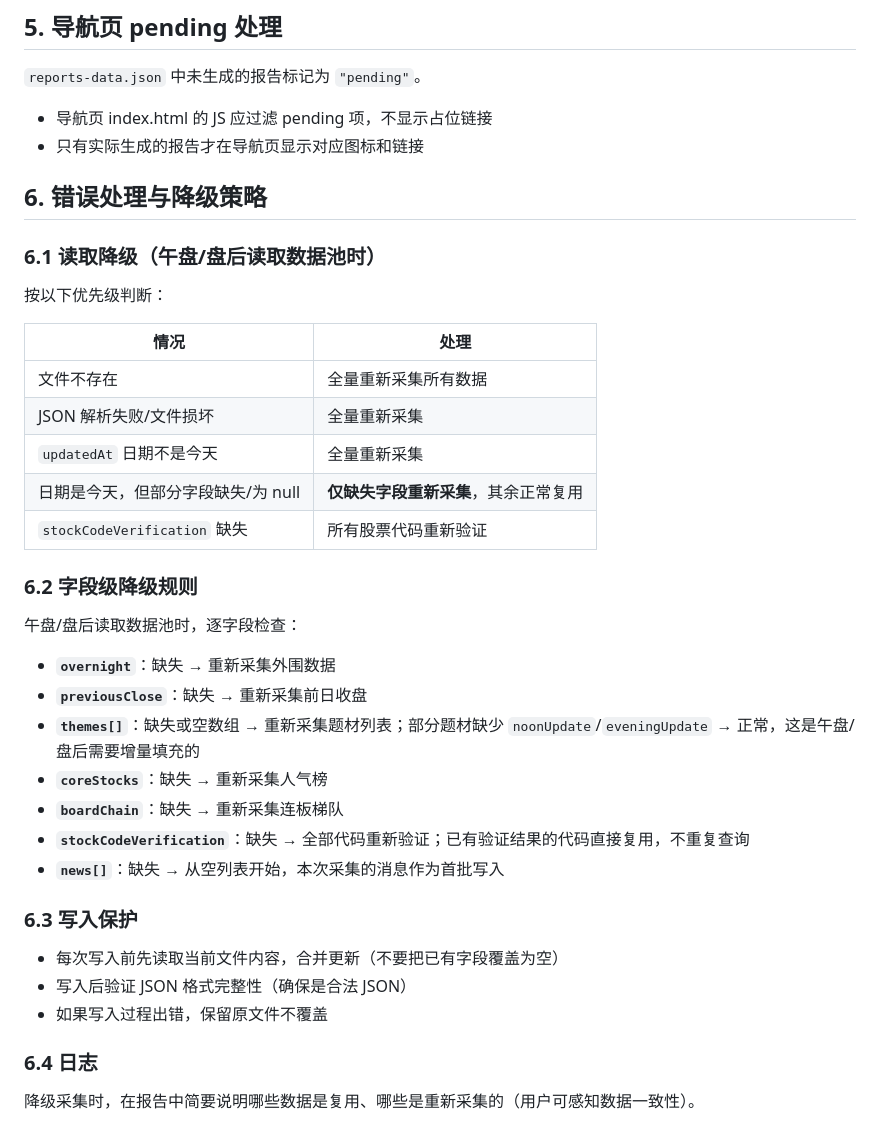
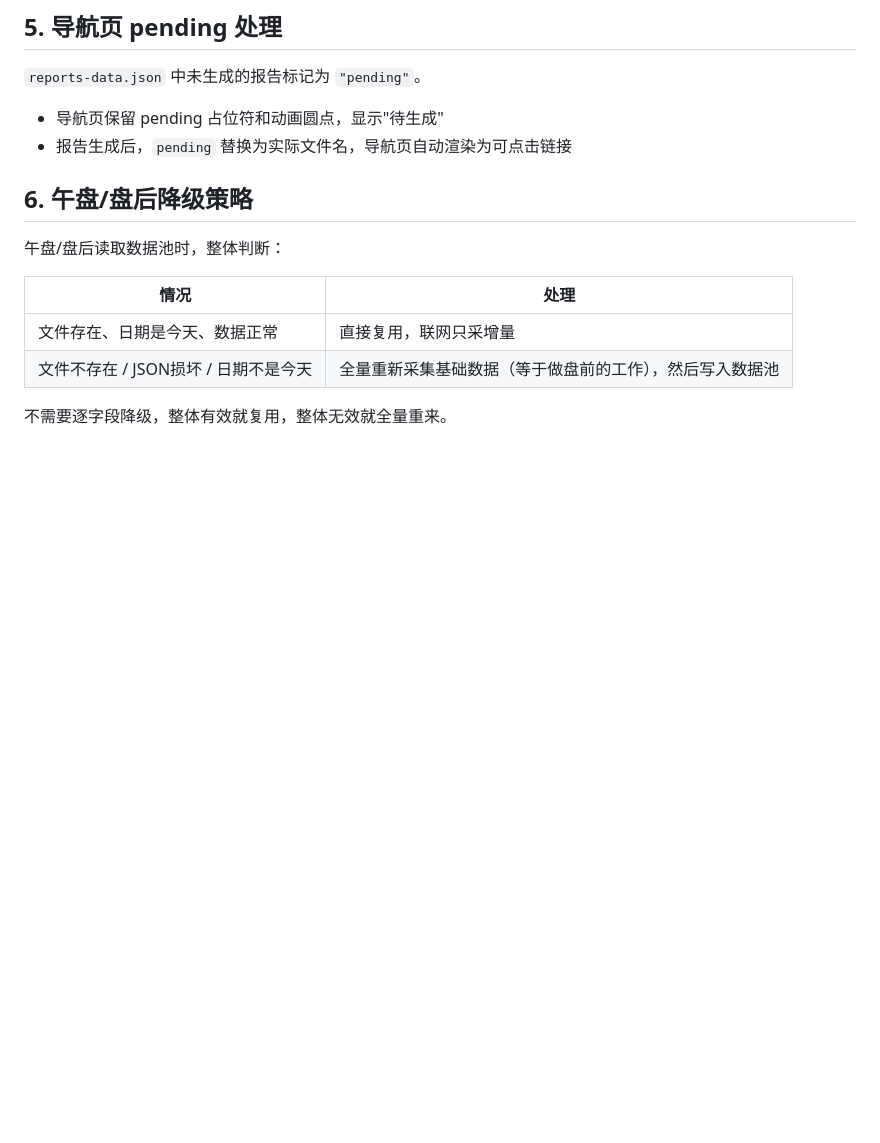
Before and after one commit to yyyzhuo777-prog/astock-reports, a Markdown page: shared/INSTRUCTIONS.md, the part around one of its changes. GitHub-like rendering; blank space fills up the shorter version.

```diff
--- a/shared/INSTRUCTIONS.md
+++ b/shared/INSTRUCTIONS.md
@@ -126,41 +124,16 @@
 ## 5. 导航页 pending 处理
 
 `reports-data.json` 中未生成的报告标记为 `"pending"`。
-- 导航页 index.html 的 JS 应过滤 pending 项，不显示占位链接
-- 只有实际生成的报告才在导航页显示对应图标和链接
+- 导航页保留 pending 占位符和动画圆点，显示"待生成"
+- 报告生成后，`pending` 替换为实际文件名，导航页自动渲染为可点击链接
 
-## 6. 错误处理与降级策略
+## 6. 午盘/盘后降级策略
 
-### 6.1 读取降级（午盘/盘后读取数据池时）
-
-按以下优先级判断：
+午盘/盘后读取数据池时，整体判断：
 
 | 情况 | 处理 |
 |------|------|
-| 文件不存在 | 全量重新采集所有数据 |
-| JSON 解析失败/文件损坏 | 全量重新采集 |
-| `updatedAt` 日期不是今天 | 全量重新采集 |
-| 日期是今天，但部分字段缺失/为 null | **仅缺失字段重新采集**，其余正常复用 |
-| `stockCodeVerification` 缺失 | 所有股票代码重新验证 |
+| 文件存在、日期是今天、数据正常 | 直接复用，联网只采增量 |
+| 文件不存在 / JSON损坏 / 日期不是今天 | 全量重新采集基础数据（等于做盘前的工作），然后写入数据池 |
 
-### 6.2 字段级降级规则
-
-午盘/盘后读取数据池时，逐字段检查：
-
-- **`overnight`**：缺失 → 重新采集外围数据
-- **`previousClose`**：缺失 → 重新采集前日收盘
-- **`themes[]`**：缺失或空数组 → 重新采集题材列表；部分题材缺少 `noonUpdate`/`eveningUpdate` → 正常，这是午盘/盘后需要增量填充的
-- **`coreStocks`**：缺失 → 重新采集人气榜
-- **`boardChain`**：缺失 → 重新采集连板梯队
-- **`stockCodeVerification`**：缺失 → 全部代码重新验证；已有验证结果的代码直接复用，不重复查询
-- **`news[]`**：缺失 → 从空列表开始，本次采集的消息作为首批写入
-
-### 6.3 写入保护
-
-- 每次写入前先读取当前文件内容，合并更新（不要把已有字段覆盖为空）
-- 写入后验证 JSON 格式完整性（确保是合法 JSON）
-- 如果写入过程出错，保留原文件不覆盖
-
-### 6.4 日志
-
-降级采集时，在报告中简要说明哪些数据是复用、哪些是重新采集的（用户可感知数据一致性）。
+不需要逐字段降级，整体有效就复用，整体无效就全量重来。
```
Also changed, not shown: other parts of shared/INSTRUCTIONS.md (+31 -33 lines).
